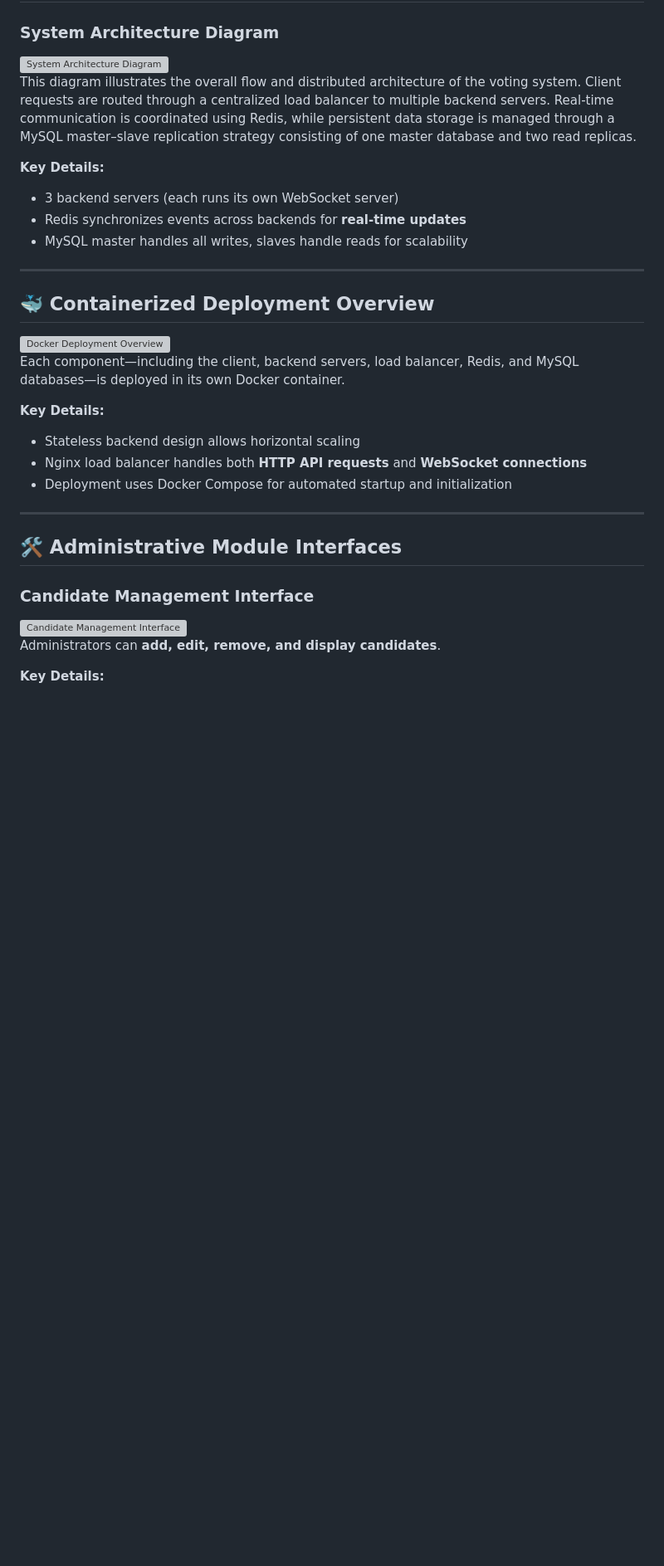
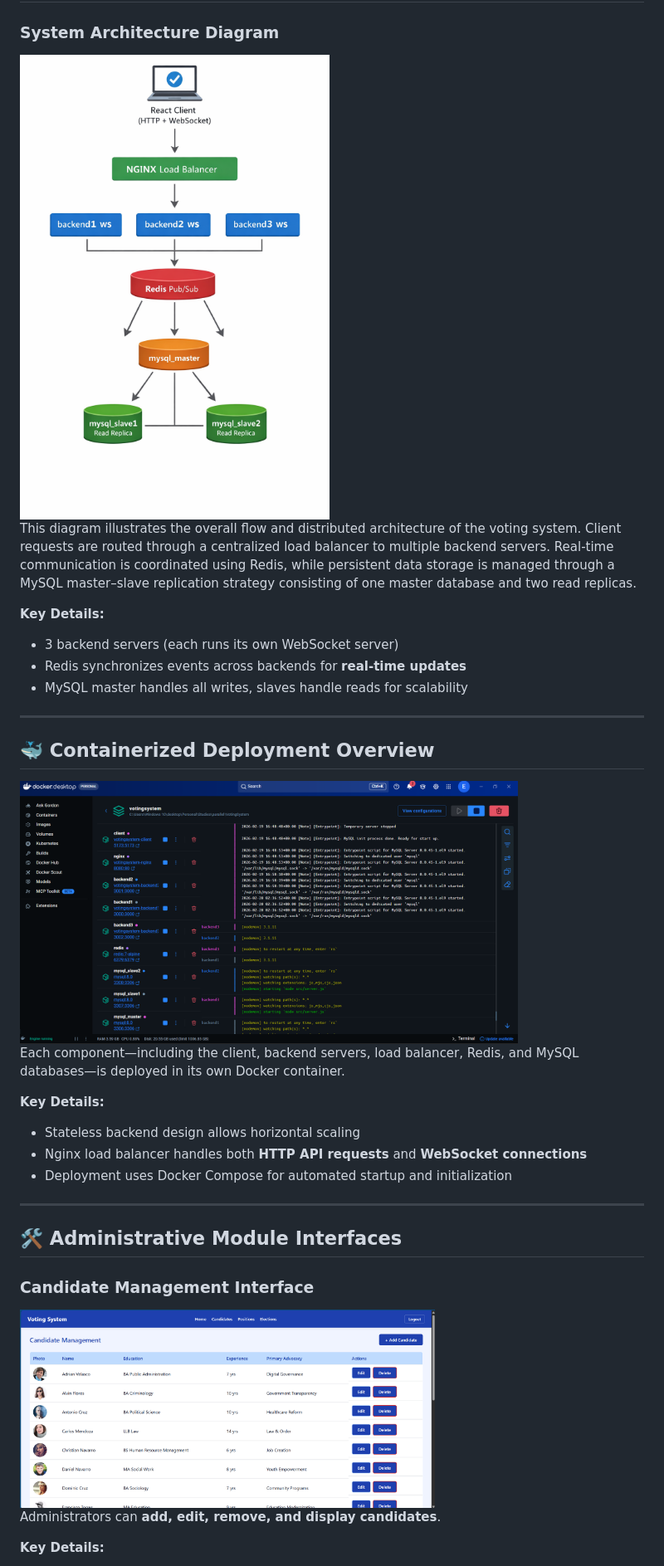
Before and after one commit to college-of-mary-immaculate/sonio-parallel_final_exam, a Markdown page: README.md, the part around one of its changes. Shown at 83% size. GitHub-like rendering; blank space fills up the shorter version; grey boxes are pictures that could not be loaded.

```diff
--- a/README.md
+++ b/README.md
@@ -5,7 +5,7 @@
 
 ### System Architecture Diagram
 
-<img src="./Docs/assets/chart.png" alt="System Architecture Diagram" width="600"/>
+<img src="./.Docs/assets/chart.png" alt="System Architecture Diagram" width="600"/>
 
 This diagram illustrates the overall flow and distributed architecture of the voting system. Client requests are routed through a centralized load balancer to multiple backend servers. Real-time communication is coordinated using Redis, while persistent data storage is managed through a MySQL master–slave replication strategy consisting of one master database and two read replicas.
 
@@ -19,7 +19,7 @@ This diagram illustrates the overall flow and distributed architecture of the vo
 
 ## 🐳 Containerized Deployment Overview
 
-<img src="./Docs/assets/docker.png" alt="Docker Deployment Overview" width="600"/>
+<img src="./.Docs/assets/docker.png" alt="Docker Deployment Overview" width="600"/>
 
 Each component—including the client, backend servers, load balancer, Redis, and MySQL databases—is deployed in its own Docker container.
 
@@ -35,7 +35,7 @@ Each component—including the client, backend servers, load balancer, Redis, an
 
 ### Candidate Management Interface
 
-<img src="./Docs/assets/admin/candidatemanagement.png" alt="Candidate Management Interface" width="500"/>
+<img src="./.Docs/assets/admin/candidatemanagement.png" alt="Candidate Management Interface" width="500"/>
 
 Administrators can **add, edit, remove, and display candidates**.
 
```
Also changed, not shown: other parts of README.md (+8 -8 lines).
